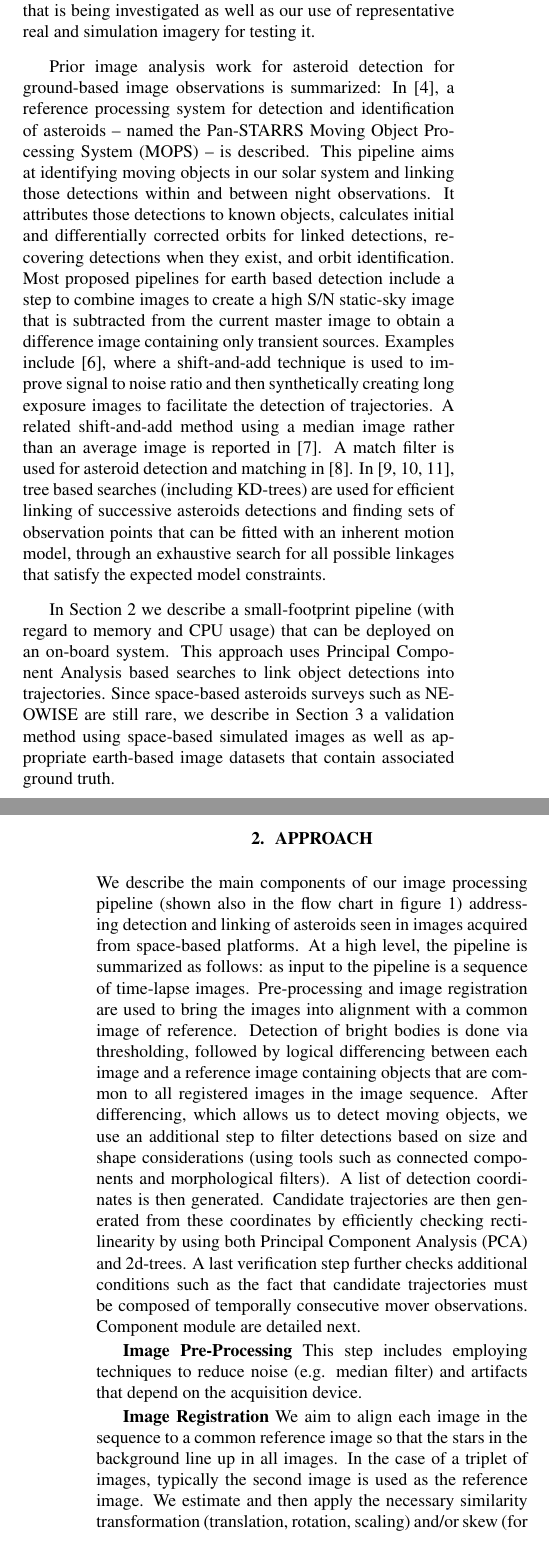
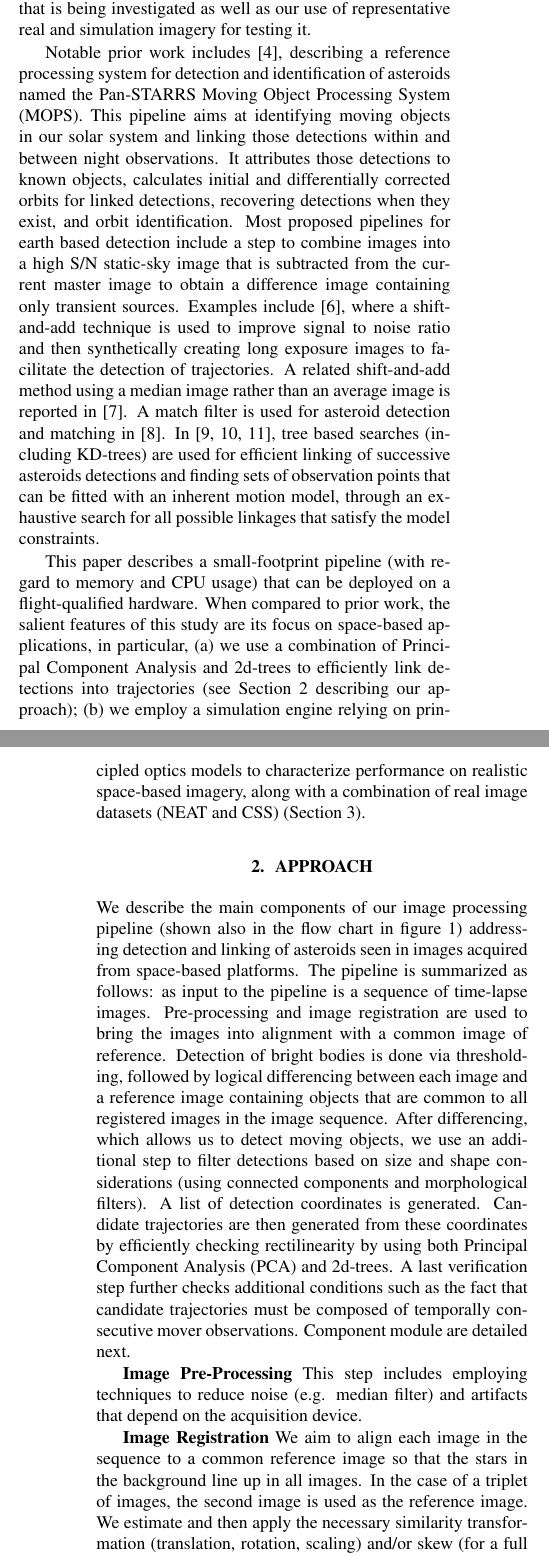
Before and after one commit to pmbpmb/2015_asteroid, a LaTeX paper (2015_ICIP_asteroid/main.tex): two parts of the columns of pages 1 and 2 of 7, joined at a grey line, cut so that both start at the same text. Compiled offline with pdfLaTeX.

Commit message:
bruno and greg mods

```diff
--- a/2015_ICIP_asteroid/main.tex
+++ b/2015_ICIP_asteroid/main.tex
@@ -17,10 +17,10 @@
 %
 % Single address.
 % ---------------
-\name{ P. Rajan$^{1}$ P. Burlina$^{1,2}$ M. Chen$^{2}$ B. Jedynak$^{3}$  C. Krupiarz$^{2}$ N. Mehta$^{2}$ A. Sinha$^{1}$ G. Hager$^{1}$
+\name{ P. Rajan$^{1}$ P. Burlina$^{1,2}$ M. Chen$^{2}$ B. Jedynak$^{3}$  N. Mehta$^{2}$ A. Sinha$^{4}$ G. Hager$^{1}$
 \thanks{This work was supported by an Early Stage Innovations grant from NASA?s Space Technology Research Grants
 Program NNX14AB04G.}}
-\address{The Johns Hopkins University  \\   $^{1}$Dept. of Computer Science, $^{2}$Applied Physics Laboratory, $^{3}$ Dept. of Applied Mathematics and Statistics}
+\address{The Johns Hopkins University  \\   $^{1}$Dept. of Computer Science, $^{2}$Applied Physics Laboratory \\ $^{3}$Dept. of Applied Mathematics and Statistics $^{4}$Dept. of Electrical and Computer Engineering}
 %
 % For example:
 % ------------
@@ -65,14 +65,19 @@ It is notable, however, that the NEO that has impacted Chelyabinsk, Russia on 15
 
 Our focus here is therefore on developing an algorithm that can be hosted on-board a spacecraft.  Understanding that there are processing and resource (memory) constraints on-board, our algorithm design needs to not only meet the performance objectives of detecting and identifying asteroids using a space-based telescope, but it also needs to have a small footprint to be implementable with the limited on-board resources.  This paper describes an agile algorithm candidate that is being investigated as well as our use of representative real and simulation imagery for testing it.
 
-Prior image analysis work for asteroid detection for ground-based image observations is summarized: In~\cite{denneau2013pan}, a reference processing system for detection and identification of asteroids -- named the Pan-STARRS Moving Object Processing System (MOPS) --  is described. This pipeline aims at identifying moving objects in our solar system and linking those detections within and between night observations. It attributes those detections to known objects, calculates initial and differentially corrected orbits for linked detections, recovering detections when they exist, and orbit identification. Most proposed pipelines for earth based detection include a step to combine images to create a high S/N static-sky image that is subtracted from the current master image to obtain a difference image containing only transient sources. Examples include \cite{shao2014finding}, where a shift-and-add technique is used to improve  signal to noise ratio and then synthetically creating long exposure images to facilitate the detection of trajectories. A related shift-and-add method using a median  image rather than an average image is reported in~\cite{yanagisawa2005automatic}. A match filter is used for asteroid detection and matching in \cite{gural2005matched}. In \cite{kubica2005variable,kubica2005multiple,kubica2007efficient}, tree based searches (including KD-trees) are used for efficient linking of successive asteroids detections and finding sets of observation points that can be fitted with an inherent motion model, through an exhaustive search for all possible linkages that satisfy the expected model constraints.
+%Prior image analysis work for asteroid detection for ground-based image observations is summarized:
+Notable prior work includes~\cite{denneau2013pan}, describing a reference processing system for detection and identification of asteroids named the Pan-STARRS Moving Object Processing System (MOPS). This pipeline aims at identifying moving objects in our solar system and linking those detections within and between night observations. It attributes those detections to known objects, calculates initial and differentially corrected orbits for linked detections, recovering detections when they exist, and orbit identification. Most proposed pipelines for earth based detection include a step to combine images into	 a high S/N static-sky image that is subtracted from the current master image to obtain a difference image containing only transient sources. Examples include \cite{shao2014finding}, where a shift-and-add technique is used to improve  signal to noise ratio and then synthetically creating long exposure images to facilitate the detection of trajectories. A related shift-and-add method using a median  image rather than an average image is reported in~\cite{yanagisawa2005automatic}. A match filter is used for asteroid detection and matching in \cite{gural2005matched}. In \cite{kubica2005variable,kubica2005multiple,kubica2007efficient}, tree based searches (including KD-trees) are used for efficient linking of successive asteroids detections and finding sets of observation points that can be fitted with an inherent motion model, through an exhaustive search for all possible linkages that satisfy the model constraints.
 
-In Section~\ref{sec:approach} we describe a small-footprint pipeline (with regard to memory and CPU usage) that can be deployed on an on-board system. This approach uses Principal Component Analysis based searches to link object detections into trajectories. Since space-based asteroids surveys such as NEOWISE are still rare, we describe in Section~\ref{sec:experiments} a validation method using space-based simulated images as well as appropriate earth-based image datasets that contain associated ground truth.
+	This paper describes a small-footprint pipeline (with regard to memory and CPU usage) that can be deployed on a flight-qualified hardware. When compared to prior work, the salient features of this study are its focus on space-based applications, in particular, (a) we use a combination of Principal Component Analysis and 2d-trees to efficiently link detections into trajectories (see Section~\ref{sec:approach} describing our approach); (b) we employ a simulation engine relying on principled optics  models to characterize  performance on realistic space-based imagery, along with a combination of real image datasets (NEAT and CSS) (Section~\ref{sec:experiments}).
+
+%In Section~\ref{sec:approach} we describe a small-footprint pipeline (with regard to memory and CPU usage) that can be deployed on a flight-qualified hardware. This approach uses Principal Component Analysis  to link detections into trajectories.
+%Since space-based asteroids surveys such as NEOWISE are still rare,
+%We describe in Section~\ref{sec:experiments} a validation method using space-based simulated images as well as  image datasets with associated ground truth.
 
 \section{Approach}
 \label{sec:approach}
 
-We describe the main components of our image processing pipeline (shown also in the flow chart in figure \ref{IPP}) addressing detection and linking of asteroids seen in images acquired from space-based platforms.  At a high level, the pipeline is summarized as follows: as input to the pipeline is a sequence of time-lapse images. Pre-processing and image registration are used to bring the images into alignment with a common image of reference.  Detection of bright bodies is done via thresholding, followed by logical differencing between each image and a reference image containing objects that are common to all registered images in the image sequence.  After differencing, which allows us to detect moving objects, we use an additional step to filter detections based on size and shape considerations (using tools such as connected components and morphological filters).  A list of detection coordinates is then generated.  Candidate trajectories are then generated from these coordinates by efficiently checking rectilinearity by using both Principal Component Analysis (PCA) and 2d-trees.  A last verification step further checks additional conditions such as the fact that candidate trajectories must be composed of temporally consecutive mover observations.  Component module are detailed next.
+We describe the main components of our image processing pipeline (shown also in the flow chart in figure \ref{IPP}) addressing detection and linking of asteroids seen in images acquired from space-based platforms.  The pipeline is summarized as follows: as input to the pipeline is a sequence of time-lapse images. Pre-processing and image registration are used to bring the images into alignment with a common image of reference.  Detection of bright bodies is done via thresholding, followed by logical differencing between each image and a reference image containing objects that are common to all registered images in the image sequence.  After differencing, which allows us to detect moving objects, we use an additional step to filter detections based on size and shape considerations (using connected components and morphological filters).  A list of detection coordinates is generated.  Candidate trajectories are then generated from these coordinates by efficiently checking rectilinearity by using both Principal Component Analysis (PCA) and 2d-trees.  A last verification step further checks additional conditions such as the fact that candidate trajectories must be composed of temporally consecutive mover observations.  Component module are detailed next.
 
 \tikzstyle{block} = [rectangle, minimum width=1.8cm, minimum height=1.5cm, text centered, text width=1.8cm, draw=black, fill=blue!15]
 \tikzstyle{arrow} = [thick,->,>=stealth]
@@ -98,7 +103,7 @@ This step includes employing techniques to reduce noise (e.g. median filter) and
 
 {\bf Image Registration}
 %Image registration aims at finding the transformation that would align multiple images of the same scene that are obtained at different times from slightly different viewpoints.
-We aim to align each image in the sequence to a common reference image so that the stars in the background line up in all images.  In the case of a triplet of images, typically the second image is used as the reference image.  We estimate and then apply the necessary similarity transformation (translation, rotation, scaling) and/or skew (for a full affine transformation) to all images in the sequence such that image objects (stars) are mapped into the same pixel location and so that all transformed images have the same spatial resolution.  Image Registration using mutual information~\cite{viola1997alignment} and cross-correlation as similarity measures are used.
+We aim to align each image in the sequence to a common reference image so that the stars in the background line up in all images.  In the case of a triplet of images, the second image is used as the reference image.  We estimate and then apply the necessary similarity transformation (translation, rotation, scaling) and/or skew (for a full affine transformation) to all images in the sequence such that image objects (stars) are mapped into the same pixel location and so that all transformed images have the same spatial resolution.  Image Registration using mutual information~\cite{viola1997alignment} and cross-correlation as similarity measures are used.
 
 {\bf Image Logical Differencing}
 A global thresholding is applied to the registered image for detecting asteroids and suppressing background noise.  As asteroids are typically very faint compared to the surrounding stars, the selection of the detection threshold impacts false alarm rate.  Thresholding yields binary detection images.  The set of all binary images is then used to generate an intersection image that contains objects that occur in all images in the sequence.  This is followed by logical differencing whereby we produce a set of difference images by intersecting the corresponding binary image with the negative of the common intersection image.  This operation provides a list of candidate detections for each image in the sequence.  While the logical differencing results in good detections, additional artifacts such as crater-like formations (see Fig.~\ref{IPP_NEAT_Layout1}) are seen as a result of some of the celestial bodies being over-exposed.  To mitigate this artifact, we subsequently perform filtering out of hollow objects as well as filtering based on object size.
```
Also changed, not shown: 2015_ICIP_asteroid/Experiments.tex (+2 -1 lines), 2015_ICIP_asteroid/main.pdf, 2015_ICIP_asteroid/main.tex (6 more changed lines), 3 other files.
